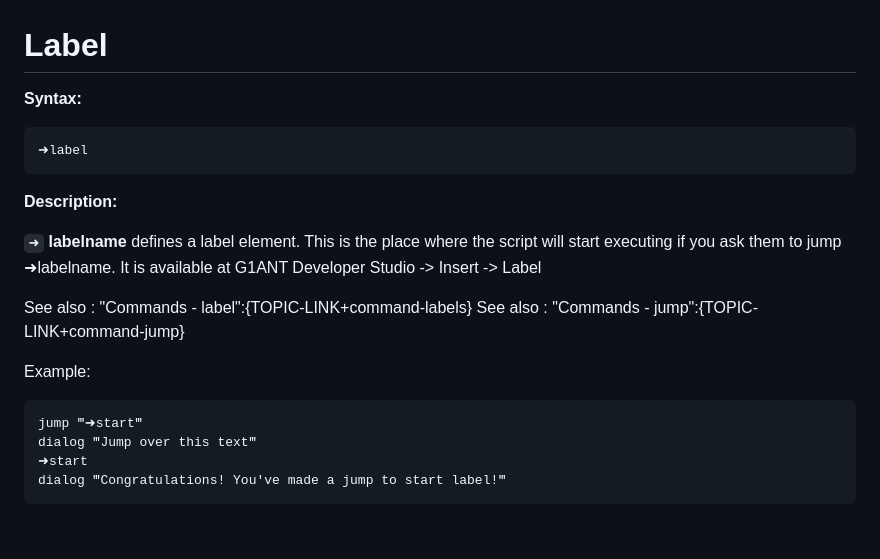
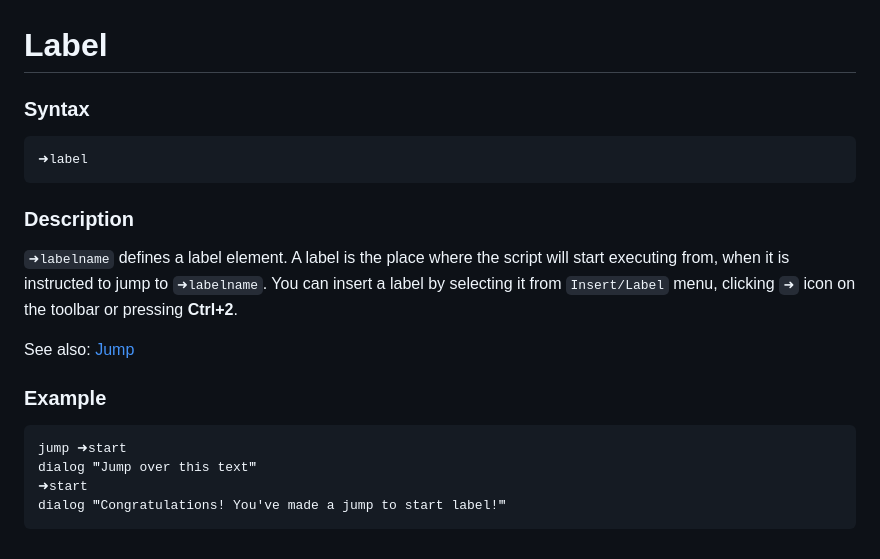
Before and after one commit to G1ANT-Robot/G1ANT.Manual, a Markdown page: g1ant-language/structures/label.md, the part around the change. Drawn GitHub-style.

````diff
--- a/g1ant-language/structures/label.md
+++ b/g1ant-language/structures/label.md
@@ -1,22 +1,21 @@
 # Label
 
-**Syntax:**
+### Syntax
 
 ```G1ANT
 ➜label
 ```
 
-**Description:**
+### Description
 
-`➜` **labelname** defines a label element. This is the place where the script will start executing if you ask them to jump ➜labelname. It is available at G1ANT Developer Studio -> Insert -> Label
+`➜labelname` defines a label element. A label is the place where the script will start executing from, when it is instructed to jump to `➜labelname`. You can insert a label by selecting it from `Insert/Label` menu, clicking `➜` icon on the toolbar or pressing **Ctrl+2**.
 
-See also : "Commands - label":{TOPIC-LINK+command-labels}
-See also : "Commands - jump":{TOPIC-LINK+command-jump}
+See also: [Jump](../control-flow-commands/jump.md)
 
-Example:
+### Example
 
 ```G1ANT
-jump ‴➜start‴
+jump ➜start
 dialog ‴Jump over this text‴
 ➜start
 dialog ‴Congratulations! You've made a jump to start label!‴
````
Also changed, not shown: g1ant-language/common-arguments.md (+60 -50 lines), g1ant-language/structures/error.md (added, +23 -0 lines), .gitbook/assets/error-structure.jpg (added), .gitbook/assets/errormessage-1542110074594.jpg (added), .gitbook/assets/errormessage.jpg (added).
